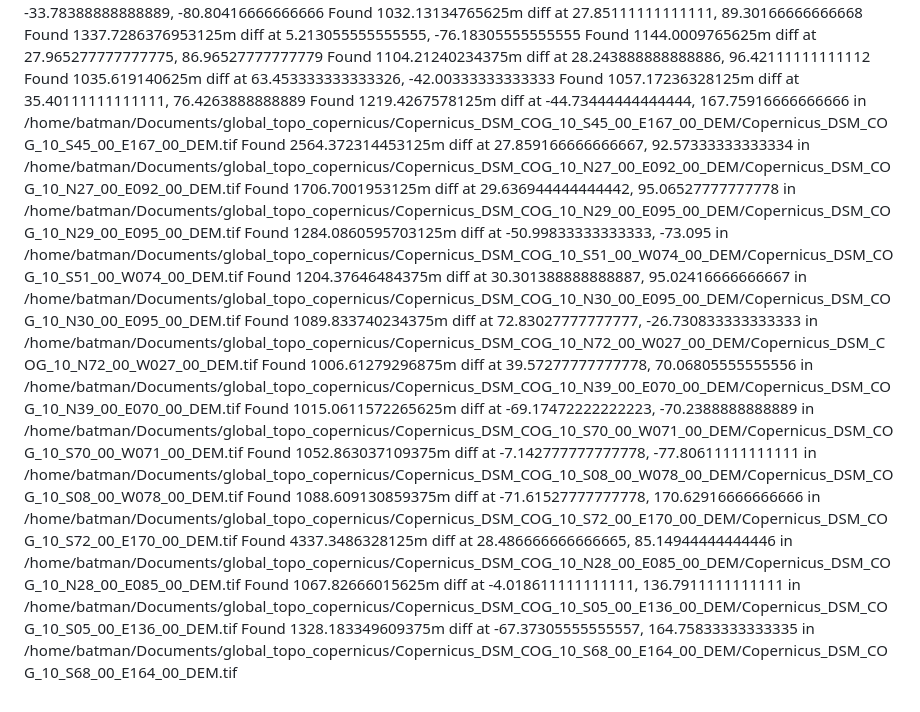
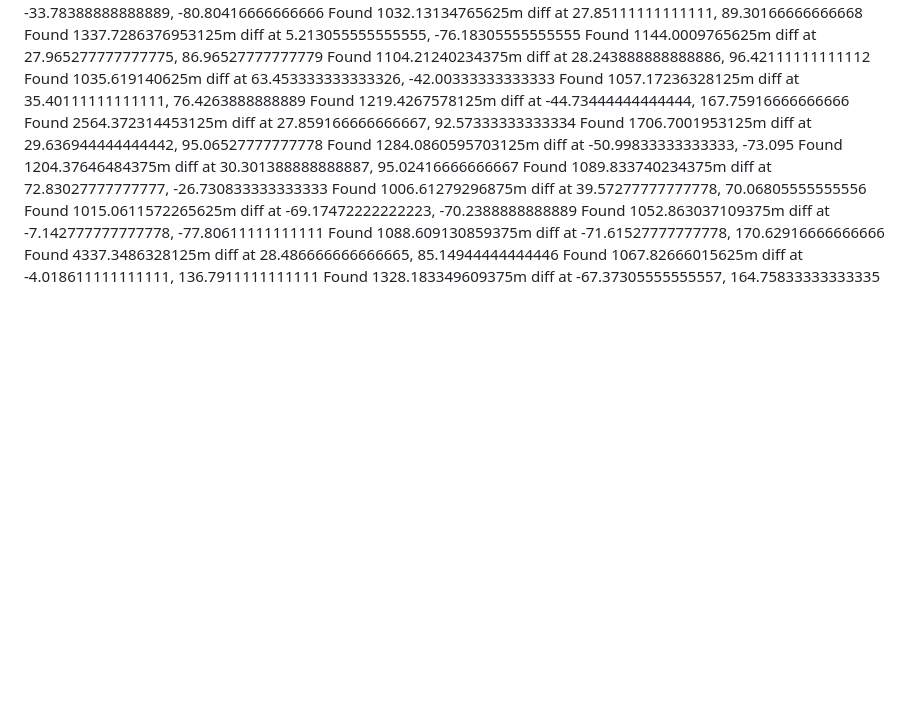
Before and after one commit to haraschax/cliff-finder, a Markdown page: README.md, the part around the change. Drawn GitHub-style; blank space fills up the shorter version.

```diff
--- a/README.md
+++ b/README.md
@@ -31,16 +31,16 @@ Found 1144.0009765625m diff at 27.965277777777775, 86.96527777777779
 Found 1104.21240234375m diff at 28.243888888888886, 96.42111111111112
 Found 1035.619140625m diff at 63.453333333333326, -42.00333333333333
 Found 1057.17236328125m diff at 35.40111111111111, 76.4263888888889
-Found 1219.4267578125m diff at -44.73444444444444, 167.75916666666666 in /home/batman/Documents/global_topo_copernicus/Copernicus_DSM_COG_10_S45_00_E167_00_DEM/Copernicus_DSM_COG_10_S45_00_E167_00_DEM.tif
-Found 2564.372314453125m diff at 27.859166666666667, 92.57333333333334 in /home/batman/Documents/global_topo_copernicus/Copernicus_DSM_COG_10_N27_00_E092_00_DEM/Copernicus_DSM_COG_10_N27_00_E092_00_DEM.tif
-Found 1706.7001953125m diff at 29.636944444444442, 95.06527777777778 in /home/batman/Documents/global_topo_copernicus/Copernicus_DSM_COG_10_N29_00_E095_00_DEM/Copernicus_DSM_COG_10_N29_00_E095_00_DEM.tif
-Found 1284.0860595703125m diff at -50.99833333333333, -73.095 in /home/batman/Documents/global_topo_copernicus/Copernicus_DSM_COG_10_S51_00_W074_00_DEM/Copernicus_DSM_COG_10_S51_00_W074_00_DEM.tif
-Found 1204.37646484375m diff at 30.301388888888887, 95.02416666666667 in /home/batman/Documents/global_topo_copernicus/Copernicus_DSM_COG_10_N30_00_E095_00_DEM/Copernicus_DSM_COG_10_N30_00_E095_00_DEM.tif
-Found 1089.833740234375m diff at 72.83027777777777, -26.730833333333333 in /home/batman/Documents/global_topo_copernicus/Copernicus_DSM_COG_10_N72_00_W027_00_DEM/Copernicus_DSM_COG_10_N72_00_W027_00_DEM.tif
-Found 1006.61279296875m diff at 39.57277777777778, 70.06805555555556 in /home/batman/Documents/global_topo_copernicus/Copernicus_DSM_COG_10_N39_00_E070_00_DEM/Copernicus_DSM_COG_10_N39_00_E070_00_DEM.tif
-Found 1015.0611572265625m diff at -69.17472222222223, -70.2388888888889 in /home/batman/Documents/global_topo_copernicus/Copernicus_DSM_COG_10_S70_00_W071_00_DEM/Copernicus_DSM_COG_10_S70_00_W071_00_DEM.tif
-Found 1052.863037109375m diff at -7.142777777777778, -77.80611111111111 in /home/batman/Documents/global_topo_copernicus/Copernicus_DSM_COG_10_S08_00_W078_00_DEM/Copernicus_DSM_COG_10_S08_00_W078_00_DEM.tif
-Found 1088.609130859375m diff at -71.61527777777778, 170.62916666666666 in /home/batman/Documents/global_topo_copernicus/Copernicus_DSM_COG_10_S72_00_E170_00_DEM/Copernicus_DSM_COG_10_S72_00_E170_00_DEM.tif
-Found 4337.3486328125m diff at 28.486666666666665, 85.14944444444446 in /home/batman/Documents/global_topo_copernicus/Copernicus_DSM_COG_10_N28_00_E085_00_DEM/Copernicus_DSM_COG_10_N28_00_E085_00_DEM.tif
-Found 1067.82666015625m diff at -4.018611111111111, 136.7911111111111 in /home/batman/Documents/global_topo_copernicus/Copernicus_DSM_COG_10_S05_00_E136_00_DEM/Copernicus_DSM_COG_10_S05_00_E136_00_DEM.tif
-Found 1328.183349609375m diff at -67.37305555555557, 164.75833333333335 in /home/batman/Documents/global_topo_copernicus/Copernicus_DSM_COG_10_S68_00_E164_00_DEM/Copernicus_DSM_COG_10_S68_00_E164_00_DEM.tif
+Found 1219.4267578125m diff at -44.73444444444444, 167.75916666666666
+Found 2564.372314453125m diff at 27.859166666666667, 92.57333333333334
+Found 1706.7001953125m diff at 29.636944444444442, 95.06527777777778
+Found 1284.0860595703125m diff at -50.99833333333333, -73.095
+Found 1204.37646484375m diff at 30.301388888888887, 95.02416666666667
+Found 1089.833740234375m diff at 72.83027777777777, -26.730833333333333
+Found 1006.61279296875m diff at 39.57277777777778, 70.06805555555556
+Found 1015.0611572265625m diff at -69.17472222222223, -70.2388888888889
+Found 1052.863037109375m diff at -7.142777777777778, -77.80611111111111
+Found 1088.609130859375m diff at -71.61527777777778, 170.62916666666666
+Found 4337.3486328125m diff at 28.486666666666665, 85.14944444444446
+Found 1067.82666015625m diff at -4.018611111111111, 136.7911111111111
+Found 1328.183349609375m diff at -67.37305555555557, 164.75833333333335
```
